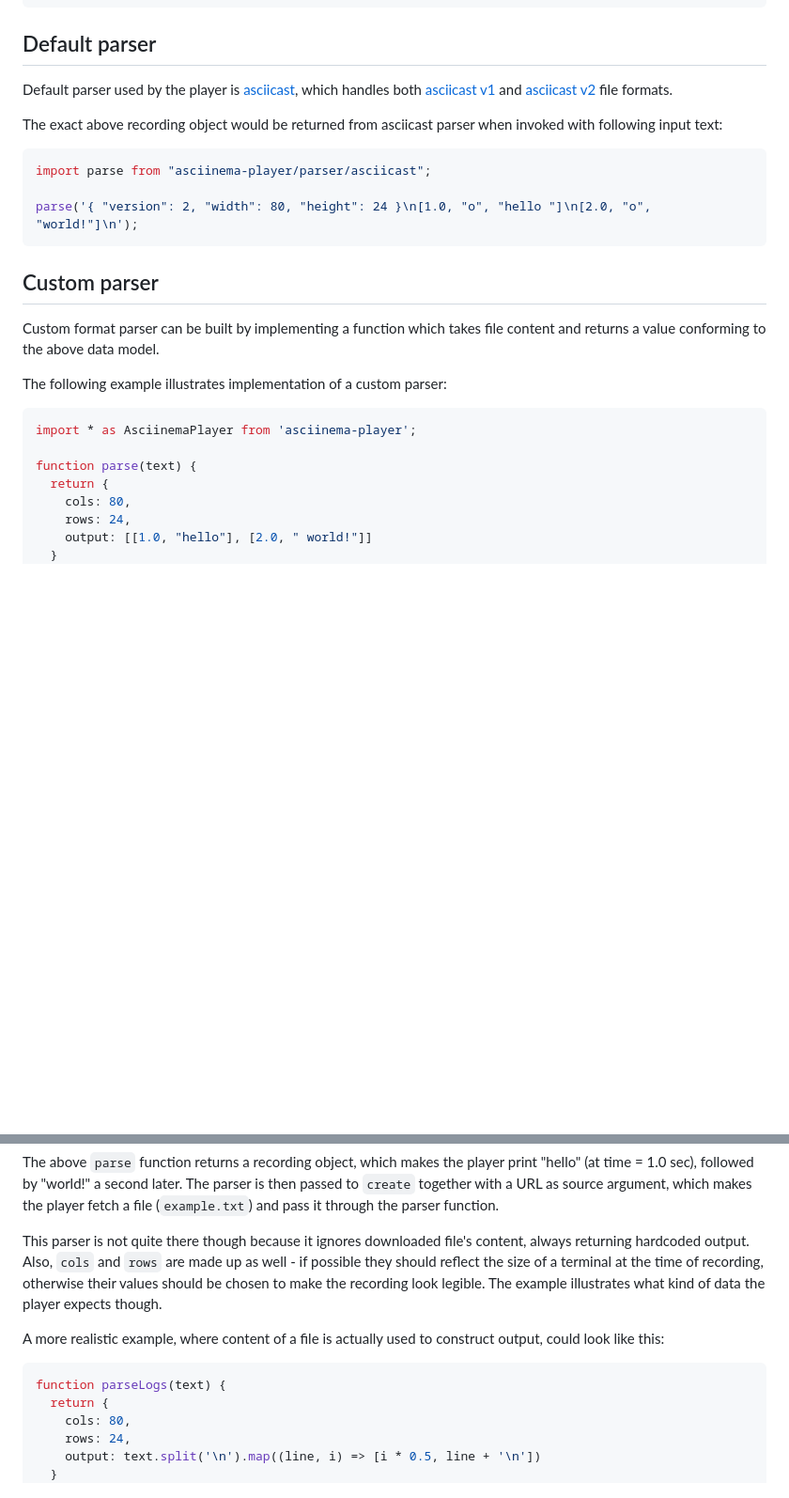
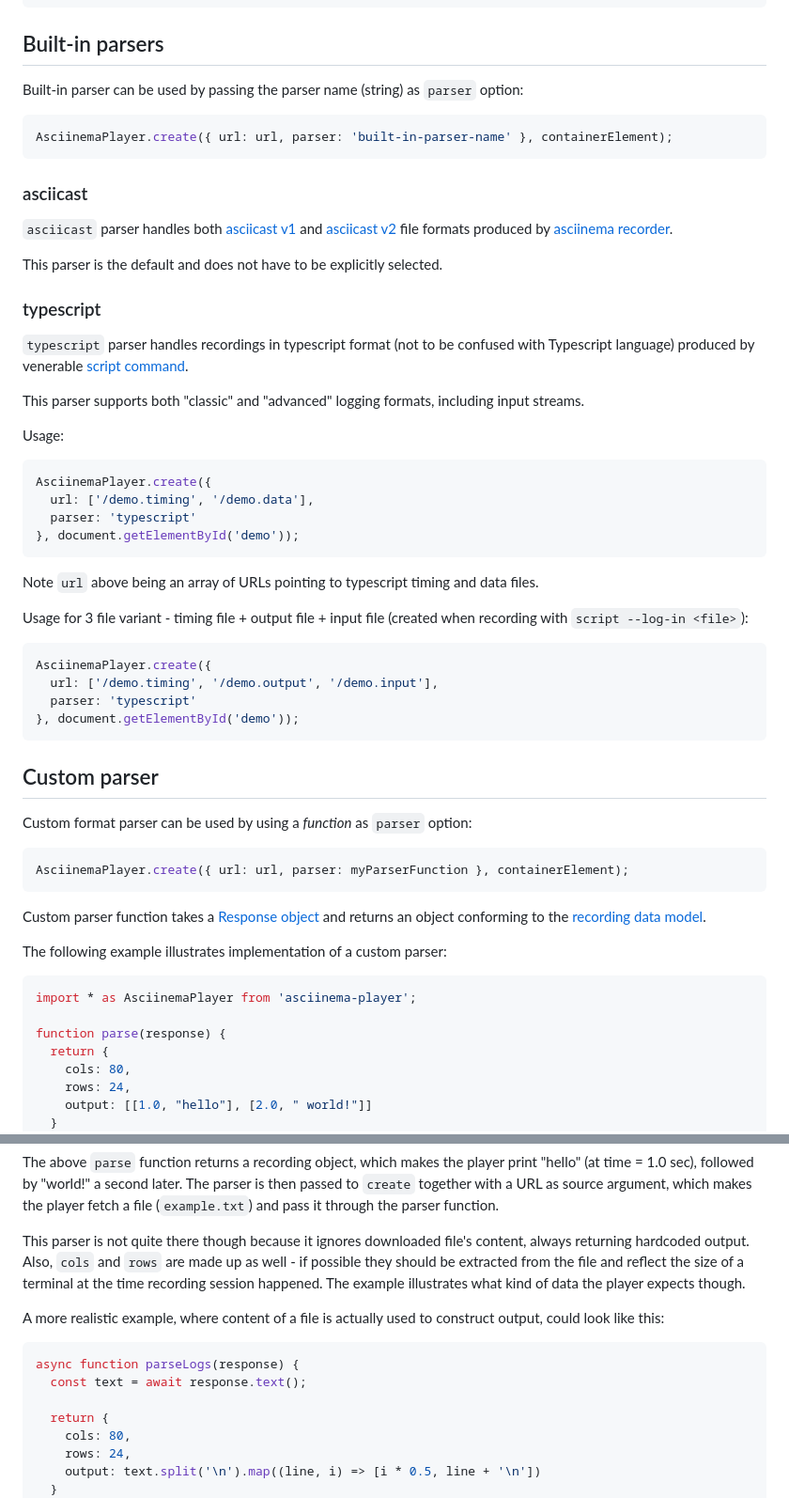
Before and after one commit to asciinema/asciinema-player, a Markdown page: src/parser/README.md, 2 parts joined by grey strips. Shown: that part at 94% size. Rendered like a GitHub page; blank space fills up the shorter version.

Commit message:
Update parser doc for changes in input arg

````diff
--- a/src/parser/README.md
+++ b/src/parser/README.md
@@ -32,35 +41,75 @@ Example recording in its internal representation:
 }
 ```
 
-## Default parser
+## Built-in parsers
 
-Default parser used by the player is [asciicast](asciicast.js), which handles
-both [asciicast
+Built-in parser can be used by passing the parser name (string) as `parser`
+option:
+
+```javascript
+AsciinemaPlayer.create({ url: url, parser: 'built-in-parser-name' }, containerElement);
+```
+
+### asciicast
+
+`asciicast` parser handles both [asciicast
 v1](https://github.com/asciinema/asciinema/blob/develop/doc/asciicast-v1.md) and
 [asciicast
 v2](https://github.com/asciinema/asciinema/blob/develop/doc/asciicast-v2.md)
-file formats.
+file formats produced by [asciinema
+recorder](https://github.com/asciinema/asciinema).
 
-The exact above recording object would be returned from asciicast parser when
-invoked with following input text:
+This parser is the default and does not have to be explicitly selected.
+
+### typescript
+
+`typescript` parser handles recordings in typescript format (not to be confused
+with Typescript language) produced by venerable [script
+command](https://www.man7.org/linux/man-pages/man1/script.1.html).
+
+This parser supports both "classic" and "advanced" logging formats, including
+input streams.
+
+Usage:
 
 ```javascript
-import parse from "asciinema-player/parser/asciicast";
+AsciinemaPlayer.create({
+  url: ['/demo.timing', '/demo.data'],
+  parser: 'typescript'
+}, document.getElementById('demo'));
+```
 
-parse('{ "version": 2, "width": 80, "height": 24 }\n[1.0, "o", "hello "]\n[2.0, "o", "world!"]\n');
+Note `url` above being an array of URLs pointing to typescript timing and data
+files.
+
+Usage for 3 file variant - timing file + output file + input file (created when
+recording with `script --log-in <file>`):
+
+```javascript
+AsciinemaPlayer.create({
+  url: ['/demo.timing', '/demo.output', '/demo.input'],
+  parser: 'typescript'
+}, document.getElementById('demo'));
 ```
 
 ## Custom parser
 
-Custom format parser can be built by implementing a function which takes file
-content and returns a value conforming to the above data model.
+Custom format parser can be used by using a _function_ as `parser` option:
+
+```javascript
+AsciinemaPlayer.create({ url: url, parser: myParserFunction }, containerElement);
+```
+
+Custom parser function takes a [Response
+object](https://developer.mozilla.org/en-US/docs/Web/API/Response) and returns
+an object conforming to the [recording data model](#data-model-of-a-recording).
 
 The following example illustrates implementation of a custom parser:
 
 ```javascript
 import * as AsciinemaPlayer from 'asciinema-player';
 
-function parse(text) {
+function parse(response) {
   return {
     cols: 80,
     rows: 24,
@@ -82,15 +131,17 @@ function.
 
 This parser is not quite there though because it ignores downloaded file's
 content, always returning hardcoded output. Also, `cols` and `rows` are made up
-as well - if possible they should reflect the size of a terminal at the time of
-recording, otherwise their values should be chosen to make the recording look
-legible. The example illustrates what kind of data the player expects though.
+as well - if possible they should be extracted from the file and reflect the
+size of a terminal at the time recording session happened. The example
+illustrates what kind of data the player expects though.
 
 A more realistic example, where content of a file is actually used to construct
 output, could look like this:
 
 ```javascript
-function parseLogs(text) {
+async function parseLogs(response) {
+  const text = await response.text();
+
   return {
     cols: 80,
     rows: 24,
````
Also changed, not shown: other parts of src/parser/README.md (+18 -5 lines), 1 other file.
